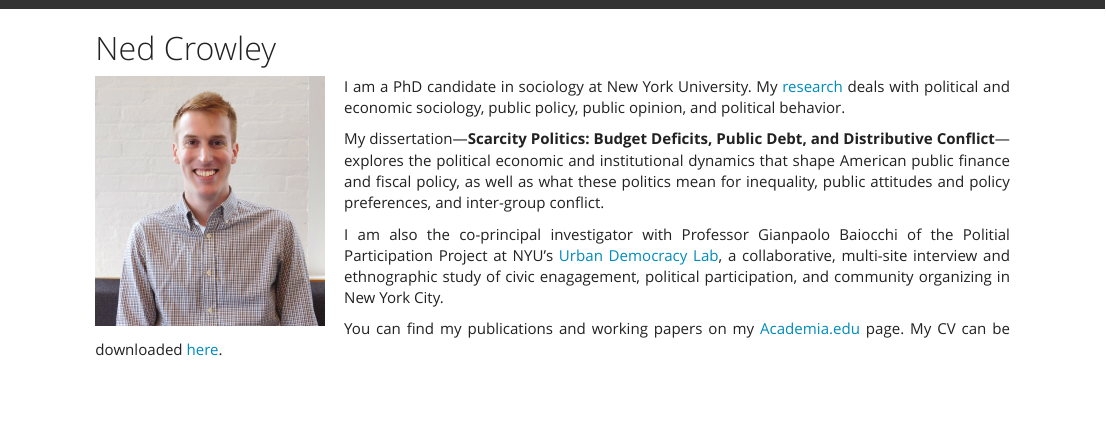
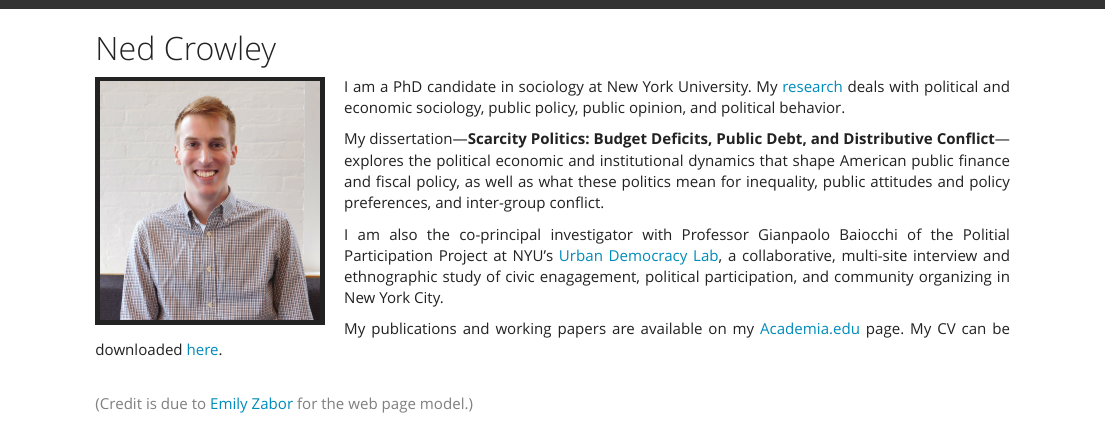
Before and after one commit to NedCrowley/NedCrowley.github.io, an R Markdown document (index.Rmd): the page in a window 1100 px wide, from its top. The pictures show the output file index.html that the author committed with the source, opened offline; library style sheets and scripts come from the installed R packages.

Commit message:
Add files via upload

```diff
--- a/index.Rmd
+++ b/index.Rmd
@@ -24,7 +24,7 @@ My dissertation---__Scarcity Politics: Budget Deficits, Public Debt, and Distrib
 
 I am also the co-principal investigator with Professor Gianpaolo Baiocchi of the Politial Participation Project at NYU's [Urban Democracy Lab](urbandemos.nyu.edu), a collaborative, multi-site interview and ethnographic study of civic enagagement, political participation, and community organizing in New York City.
 
-You can find my publications and working papers on my [Academia.edu](https://nyu.academia.edu/NedCrowley) page. My CV can be downloaded [here](Crowley_CV_10-2020.pdf).
+My publications and working papers are available on my [Academia.edu](https://nyu.academia.edu/NedCrowley) page. My CV can be downloaded [here](Crowley_CV_Jan21.pdf).
 
 <br>
-<span style="color: grey;">(Credit is due to [Emily Zabor](http://www.emilyzabor.com/) for the web page model in R Markdown)</span>
+<span style="color: grey;">(Credit is due to [Emily Zabor](http://www.emilyzabor.com/) for the web page model.)</span>
```
Also changed, not shown: contact.html, cv.html, index.html, research.html, index.Rmd (2 more changed lines).
